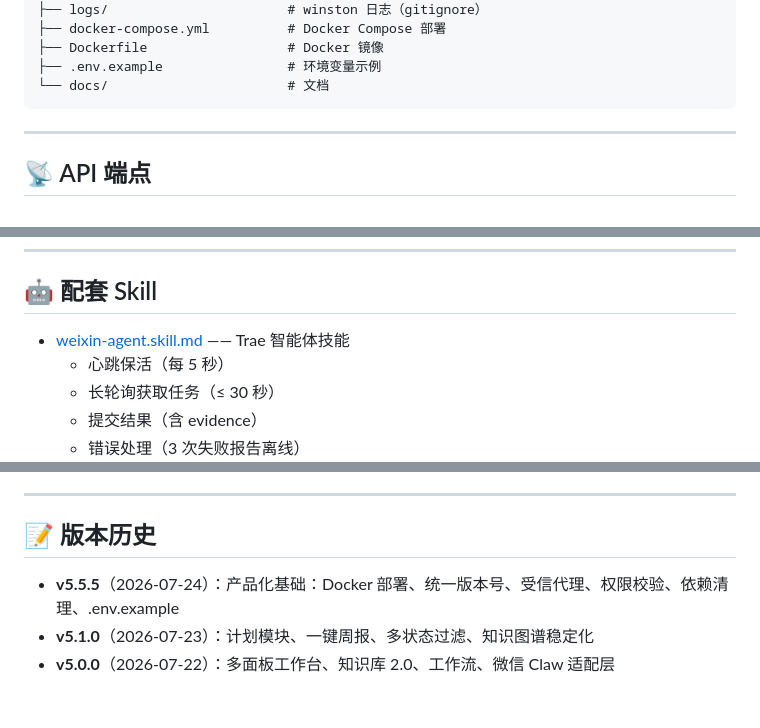
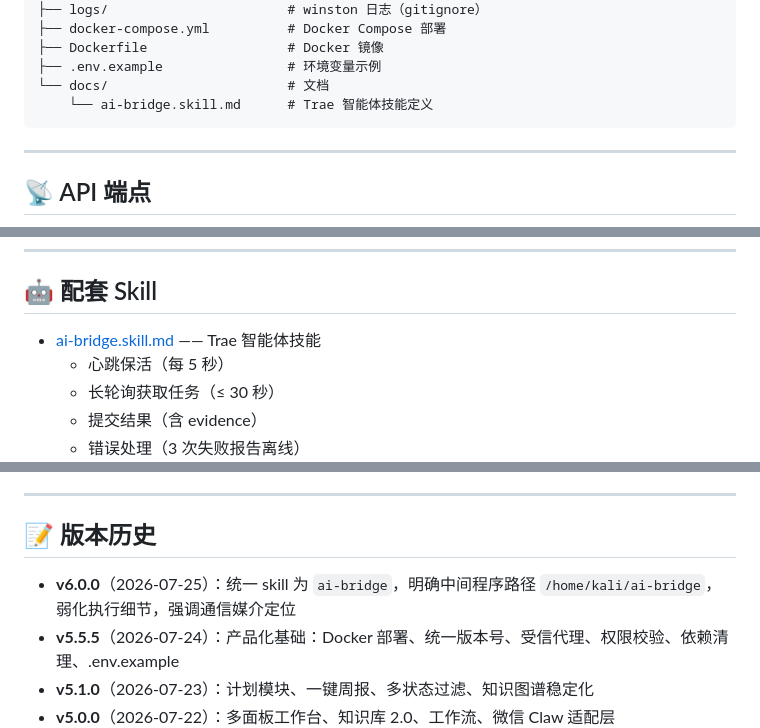
Before and after one commit to honysyang/ai-bridge, a Markdown page: README.md, 3 parts joined by grey strips. Drawn GitHub-style; blank space fills up the shorter version.

````diff
--- a/README.md
+++ b/README.md
@@ -179,6 +184,7 @@ ai-bridge/
 ├── Dockerfile                  # Docker 镜像
 ├── .env.example                # 环境变量示例
 └── docs/                       # 文档
+    └── ai-bridge.skill.md      # Trae 智能体技能定义
 ```
 
 ---
@@ -316,7 +322,7 @@ interface Task {
 
 ## 🤖 配套 Skill
 
-- [weixin-agent.skill.md](https://gitee.com/yzj1/ai-bridge/blob/main/docs/weixin-agent.skill.md) —— Trae 智能体技能
+- [ai-bridge.skill.md](https://gitee.com/yzj1/ai-bridge/blob/main/docs/ai-bridge.skill.md) —— Trae 智能体技能
   - 心跳保活（每 5 秒）
   - 长轮询获取任务（≤ 30 秒）
   - 提交结果（含 evidence）
@@ -380,6 +386,7 @@ lsof -ti:4567 | xargs -r kill -9
 
 ## 📝 版本历史
 
+- **v6.0.0**（2026-07-25）：统一 skill 为 `ai-bridge`，明确中间程序路径 `/home/kali/ai-bridge`，弱化执行细节，强调通信媒介定位
 - **v5.5.5**（2026-07-24）：产品化基础：Docker 部署、统一版本号、受信代理、权限校验、依赖清理、.env.example
 - **v5.1.0**（2026-07-23）：计划模块、一键周报、多状态过滤、知识图谱稳定化
 - **v5.0.0**（2026-07-22）：多面板工作台、知识库 2.0、工作流、微信 Claw 适配层
````
Also changed, not shown: other parts of README.md (+13 -8 lines).
